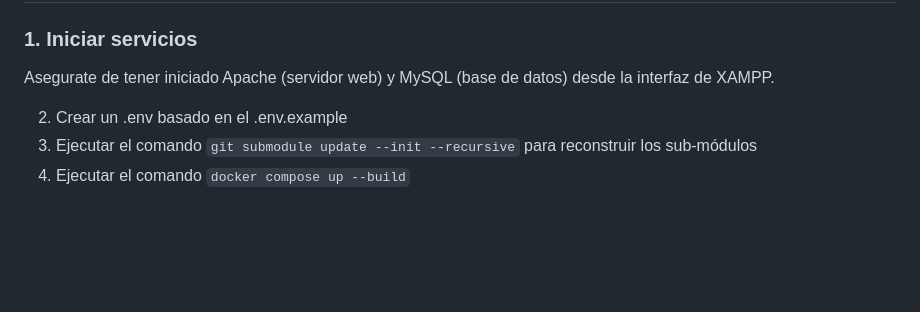
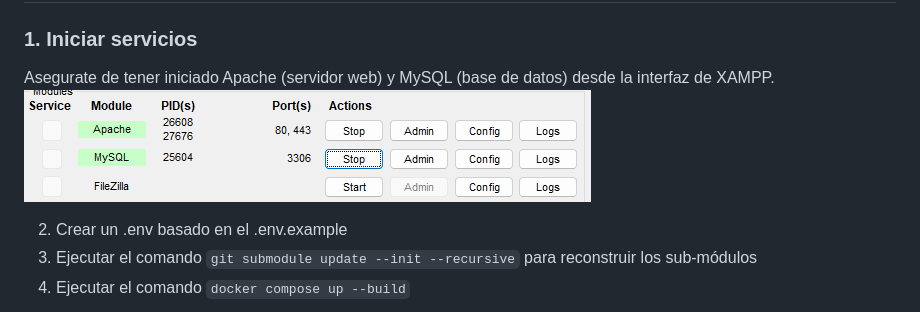
Before and after one commit to Archila/progra-comercial-laboratorio, a Markdown page: README.md, the part around the change. Drawn GitHub-style; pictures changed too: img/apache.png (added); blank space fills up the shorter version.

Commit message:
Primera versión readme

```diff
--- a/README.md
+++ b/README.md
@@ -3,6 +3,7 @@
 
 ### 1. Iniciar servicios
 Asegurate de tener iniciado Apache (servidor web) y MySQL (base de datos) desde la interfaz de XAMPP.
+![alt text](img/apache.png)
 
 2. Crear un .env basado en el .env.example
 3. Ejecutar el comando `git submodule update --init --recursive` para reconstruir los sub-módulos
```
